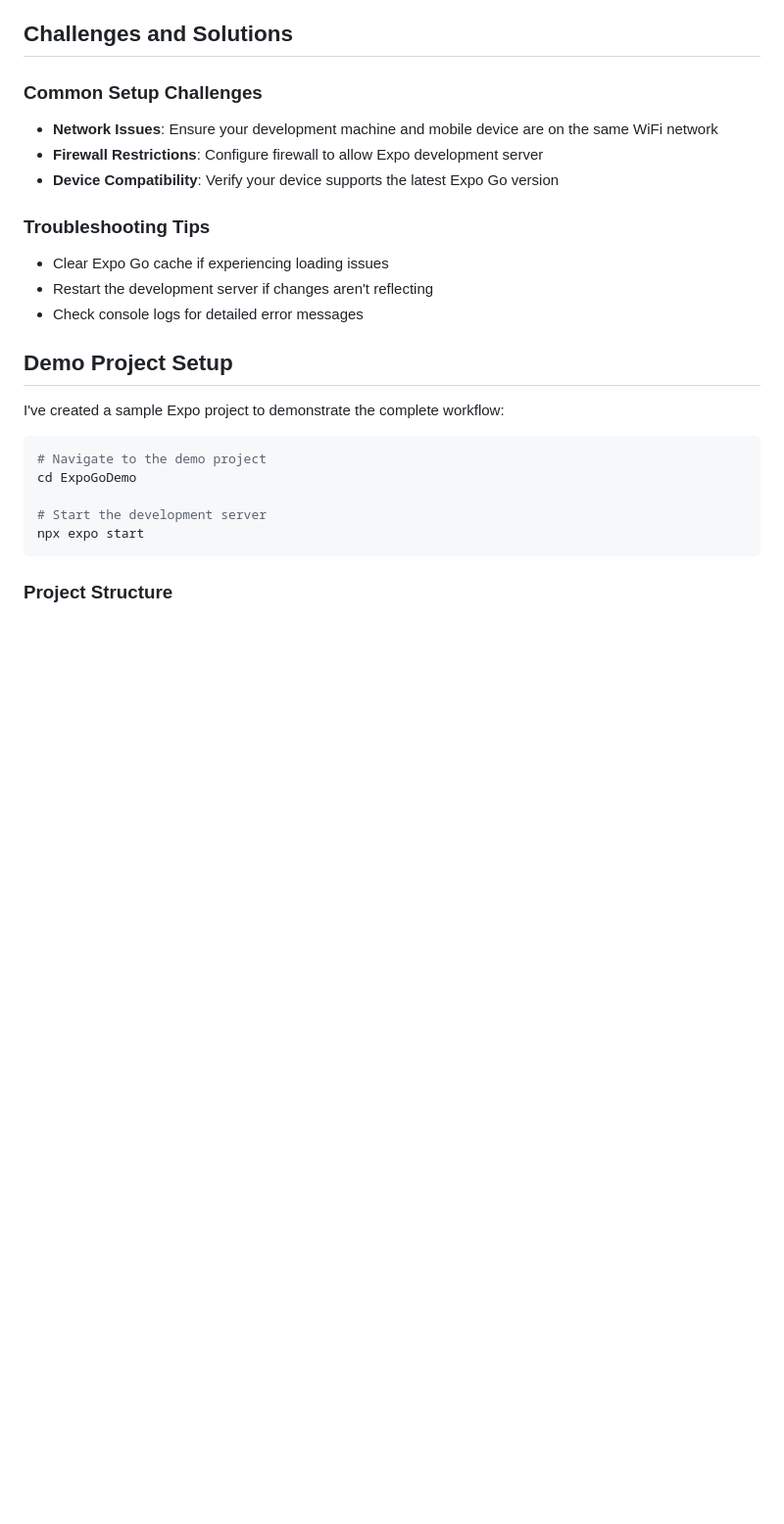
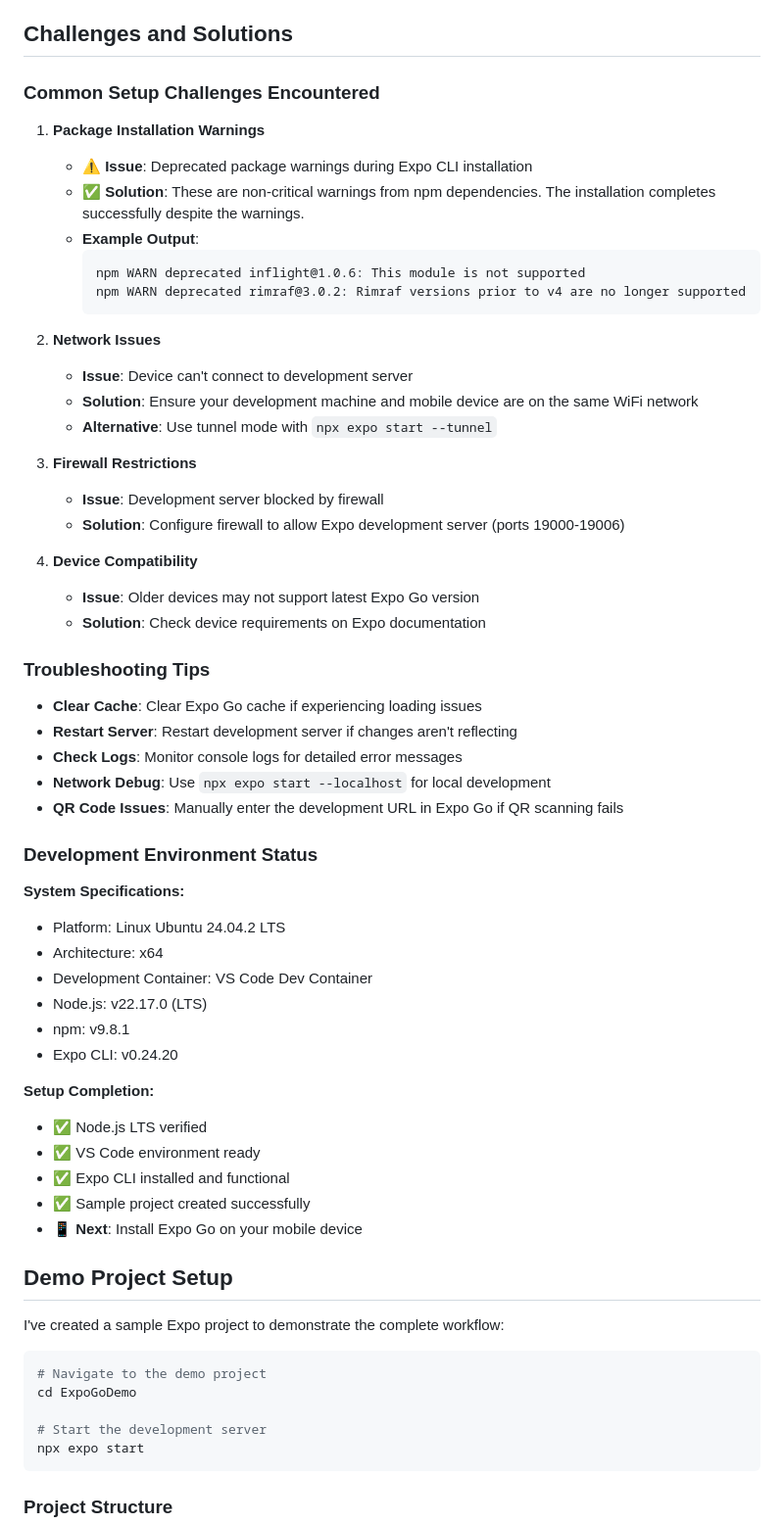
Before and after one commit to codexoft-ke/prodev-mobile-setup, a Markdown page: README.md, the part around the change. Shown: that part at 98% size. Drawn GitHub-style; blank space fills up the shorter version.

````diff
--- a/README.md
+++ b/README.md
@@ -66,15 +66,54 @@ Once Expo Go is installed, your typical development workflow will be:
 
 ## Challenges and Solutions
 
-### Common Setup Challenges
-- **Network Issues**: Ensure your development machine and mobile device are on the same WiFi network
-- **Firewall Restrictions**: Configure firewall to allow Expo development server
-- **Device Compatibility**: Verify your device supports the latest Expo Go version
+### Common Setup Challenges Encountered
+
+1. **Package Installation Warnings**
+   - ⚠️ **Issue**: Deprecated package warnings during Expo CLI installation
+   - ✅ **Solution**: These are non-critical warnings from npm dependencies. The installation completes successfully despite the warnings.
+   - **Example Output**:
+     ```
+     npm WARN deprecated inflight@1.0.6: This module is not supported
+     npm WARN deprecated rimraf@3.0.2: Rimraf versions prior to v4 are no longer supported
+     ```
+
+2. **Network Issues**
+   - **Issue**: Device can't connect to development server
+   - **Solution**: Ensure your development machine and mobile device are on the same WiFi network
+   - **Alternative**: Use tunnel mode with `npx expo start --tunnel`
+
+3. **Firewall Restrictions**
+   - **Issue**: Development server blocked by firewall
+   - **Solution**: Configure firewall to allow Expo development server (ports 19000-19006)
+
+4. **Device Compatibility**
+   - **Issue**: Older devices may not support latest Expo Go version
+   - **Solution**: Check device requirements on Expo documentation
 
 ### Troubleshooting Tips
-- Clear Expo Go cache if experiencing loading issues
-- Restart the development server if changes aren't reflecting
-- Check console logs for detailed error messages
+
+- **Clear Cache**: Clear Expo Go cache if experiencing loading issues
+- **Restart Server**: Restart development server if changes aren't reflecting
+- **Check Logs**: Monitor console logs for detailed error messages
+- **Network Debug**: Use `npx expo start --localhost` for local development
+- **QR Code Issues**: Manually enter the development URL in Expo Go if QR scanning fails
+
+### Development Environment Status
+
+**System Specifications:**
+- Platform: Linux Ubuntu 24.04.2 LTS
+- Architecture: x64
+- Development Container: VS Code Dev Container
+- Node.js: v22.17.0 (LTS)
+- npm: v9.8.1
+- Expo CLI: v0.24.20
+
+**Setup Completion:**
+- ✅ Node.js LTS verified
+- ✅ VS Code environment ready
+- ✅ Expo CLI installed and functional
+- ✅ Sample project created successfully
+- 📱 **Next**: Install Expo Go on your mobile device
 
 ## Demo Project Setup
 
````
Also changed, not shown: mobile-development-setup/quick-reference.md (added, +100 -0 lines).
